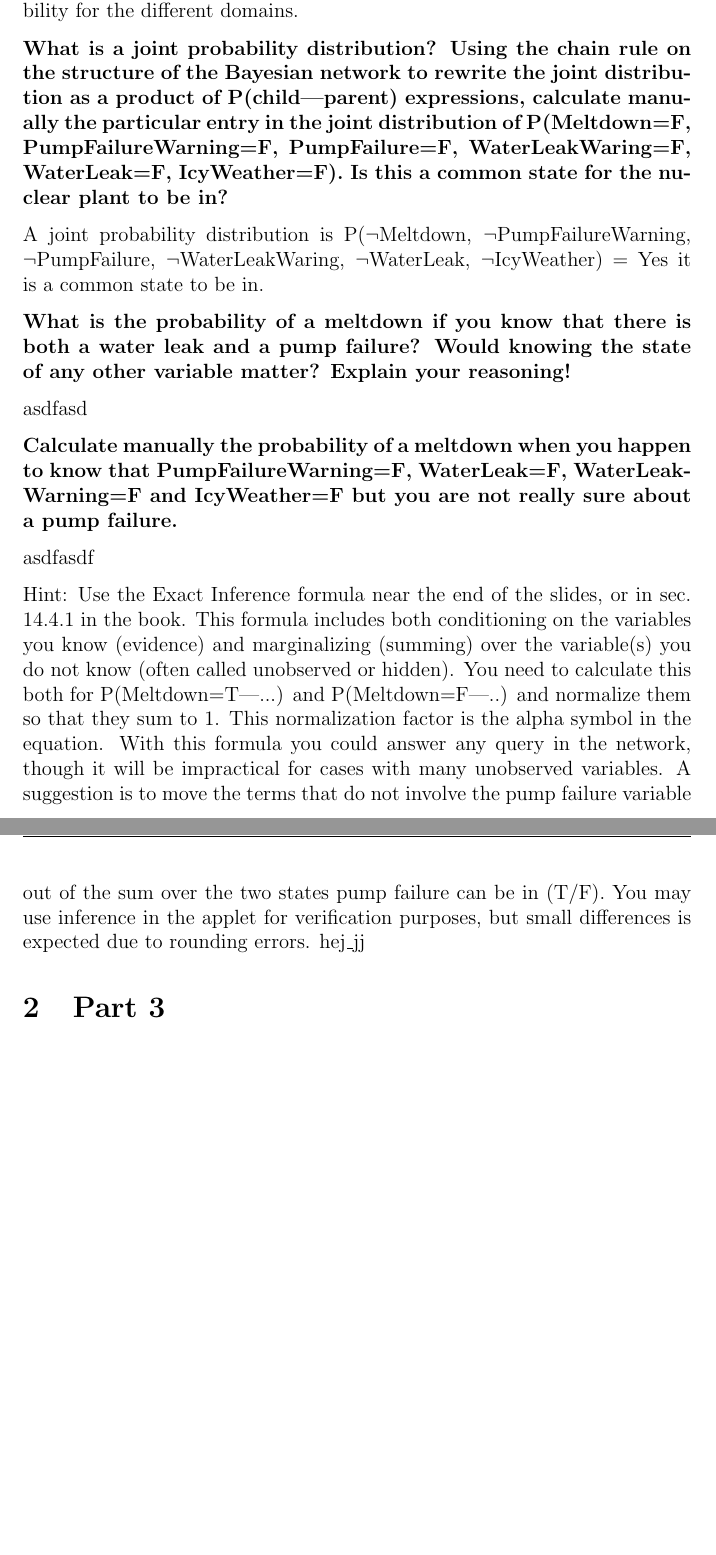
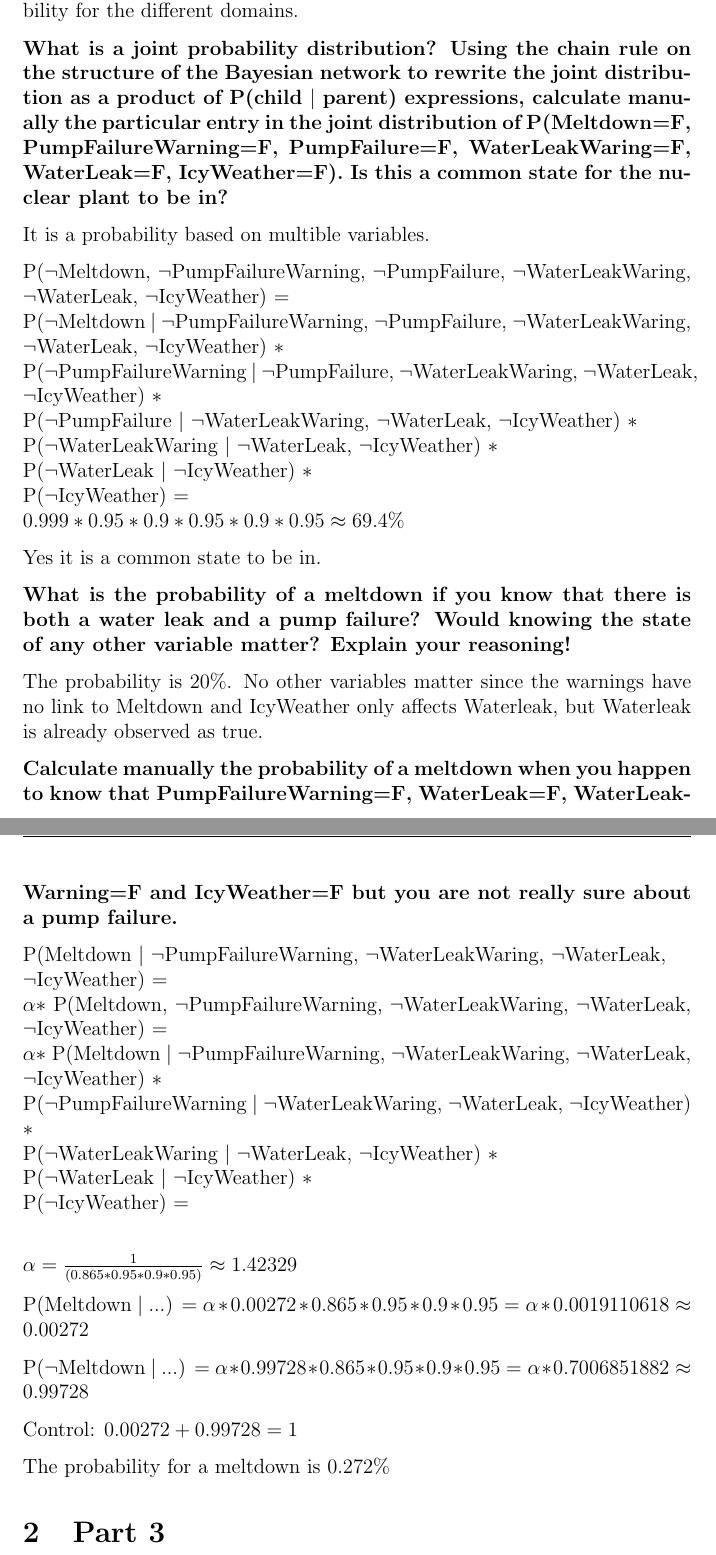
Before and after one commit to sorsater/tddc17, a LaTeX document (lab3/TDDC17-lab3-report.tex): two parts of pages 2 and 3 of 4 before the commit and two parts of pages 2 and 3 of 5 after it, joined at a grey line, cut so that both start at the same text, the shorter picture padded with empty space. Compiled offline with pdfLaTeX.

Commit message:
Part 2 done

```diff
--- a/lab3/TDDC17-lab3-report.tex
+++ b/lab3/TDDC17-lab3-report.tex
@@ -54,22 +54,35 @@ True and False is a bad representation of temperature. A better example would be
 
 For each possible combination of the parents probabilities, shows the probability for the different domains.
 
-\textbf{What is a joint probability distribution? Using the chain rule on the structure of the Bayesian network to rewrite the joint distribution as a product of P(child|parent) expressions, calculate manually the particular entry in the joint distribution of P(Meltdown=F, PumpFailureWarning=F, PumpFailure=F, WaterLeakWaring=F, WaterLeak=F, IcyWeather=F). Is this a common state for the nuclear plant to be in?}
+\textbf{What is a joint probability distribution? Using the chain rule on the structure of the Bayesian network to rewrite the joint distribution as a product of P(child $|$ parent) expressions, calculate manually the particular entry in the joint distribution of P(Meltdown=F, PumpFailureWarning=F, PumpFailure=F, WaterLeakWaring=F, WaterLeak=F, IcyWeather=F). Is this a common state for the nuclear plant to be in?}
 
-A joint probability distribution is
-P($\lnot$Meltdown, $\lnot$PumpFailureWarning, $\lnot$PumpFailure, $\lnot$WaterLeakWaring, $\lnot$WaterLeak, $\lnot$IcyWeather) =
+It is a probability based on multible variables.
+
+P($\lnot$Meltdown, $\lnot$PumpFailureWarning, $\lnot$PumpFailure, $\lnot$WaterLeakWaring, $\lnot$WaterLeak, $\lnot$IcyWeather) = \\ P($\lnot$Meltdown $|$ $\lnot$PumpFailureWarning, $\lnot$PumpFailure, $\lnot$WaterLeakWaring, $\lnot$WaterLeak, $\lnot$IcyWeather) $*$ \\ P($\lnot$PumpFailureWarning $|$ $\lnot$PumpFailure, $\lnot$WaterLeakWaring, $\lnot$WaterLeak, $\lnot$IcyWeather) $*$ \\ P($\lnot$PumpFailure $|$ $\lnot$WaterLeakWaring, $\lnot$WaterLeak, $\lnot$IcyWeather) $*$ \\ P($\lnot$WaterLeakWaring $|$ $\lnot$WaterLeak, $\lnot$IcyWeather) $*$ \\
+P($\lnot$WaterLeak $|$ $\lnot$IcyWeather) $*$ \\ P($\lnot$IcyWeather) $=$ \\
+$0.999 * 0.95 * 0.9 * 0.95 * 0.9 * 0.95 \approx 69.4\%$
+
 Yes it is a common state to be in.
 
 \textbf{What is the probability of a meltdown if you know that there is both a water leak and a pump failure? Would knowing the state of any other variable matter? Explain your reasoning!}
 
-asdfasd
+The probability is 20\%. No other variables matter since the warnings have no link to Meltdown and IcyWeather only affects Waterleak, but Waterleak is already observed as true.
 
 \textbf{Calculate manually the probability of a meltdown when you happen to know that PumpFailureWarning=F, WaterLeak=F, WaterLeakWarning=F and IcyWeather=F but you are not really sure about a pump failure.}
 
-asdfasdf
+P(Meltdown $|$ $\lnot$PumpFailureWarning, $\lnot$WaterLeakWaring, $\lnot$WaterLeak, \\ $\lnot$IcyWeather) = \\
+$\alpha *$ P(Meltdown, $\lnot$PumpFailureWarning, $\lnot$WaterLeakWaring, $\lnot$WaterLeak, $\lnot$IcyWeather) = \\
+$\alpha *$ P(Meltdown $|$ $\lnot$PumpFailureWarning, $\lnot$WaterLeakWaring, $\lnot$WaterLeak, $\lnot$IcyWeather) $*$ \\ P($\lnot$PumpFailureWarning $|$ $\lnot$WaterLeakWaring, $\lnot$WaterLeak, $\lnot$IcyWeather) $*$ \\ P($\lnot$WaterLeakWaring $|$ $\lnot$WaterLeak, $\lnot$IcyWeather) $*$ \\ P($\lnot$WaterLeak $|$ $\lnot$IcyWeather) $*$ \\ P($\lnot$IcyWeather) = \\
 
-    Hint: Use the Exact Inference formula near the end of the slides, or in sec. 14.4.1 in the book. This formula includes both conditioning on the variables you know (evidence) and marginalizing (summing) over the variable(s) you do not know (often called unobserved or hidden). You need to calculate this both for P(Meltdown=T|...) and P(Meltdown=F|..) and normalize them so that they sum to 1. This normalization factor is the alpha symbol in the equation. With this formula you could answer any query in the network, though it will be impractical for cases with many unobserved variables. A suggestion is to move the terms that do not involve the pump failure variable out of the sum over the two states pump failure can be in (T/F). You may use inference in the applet for verification purposes, but small differences is expected due to rounding errors.
-    hej\_jj
+$\alpha = \frac{1}{(0.865 * 0.95 * 0.9 * 0.95)} \approx 1.42329$
+
+P(Meltdown $|$ ...) = $\alpha * 0.00272 * 0.865 * 0.95 * 0.9 * 0.95 = \alpha * 0.0019110618 \approx 0.00272$
+
+P($\lnot$Meltdown $|$ ...) = $\alpha * 0.99728 * 0.865 * 0.95 * 0.9 * 0.95 = \alpha * 0.7006851882 \approx 0.99728$
+
+Control: $0.00272 + 0.99728 = 1$ %that shit is lit
+
+The probability for a meltdown is 0.272\%
 
 \section {Part 3}
 \subsection{Question 2}
```
